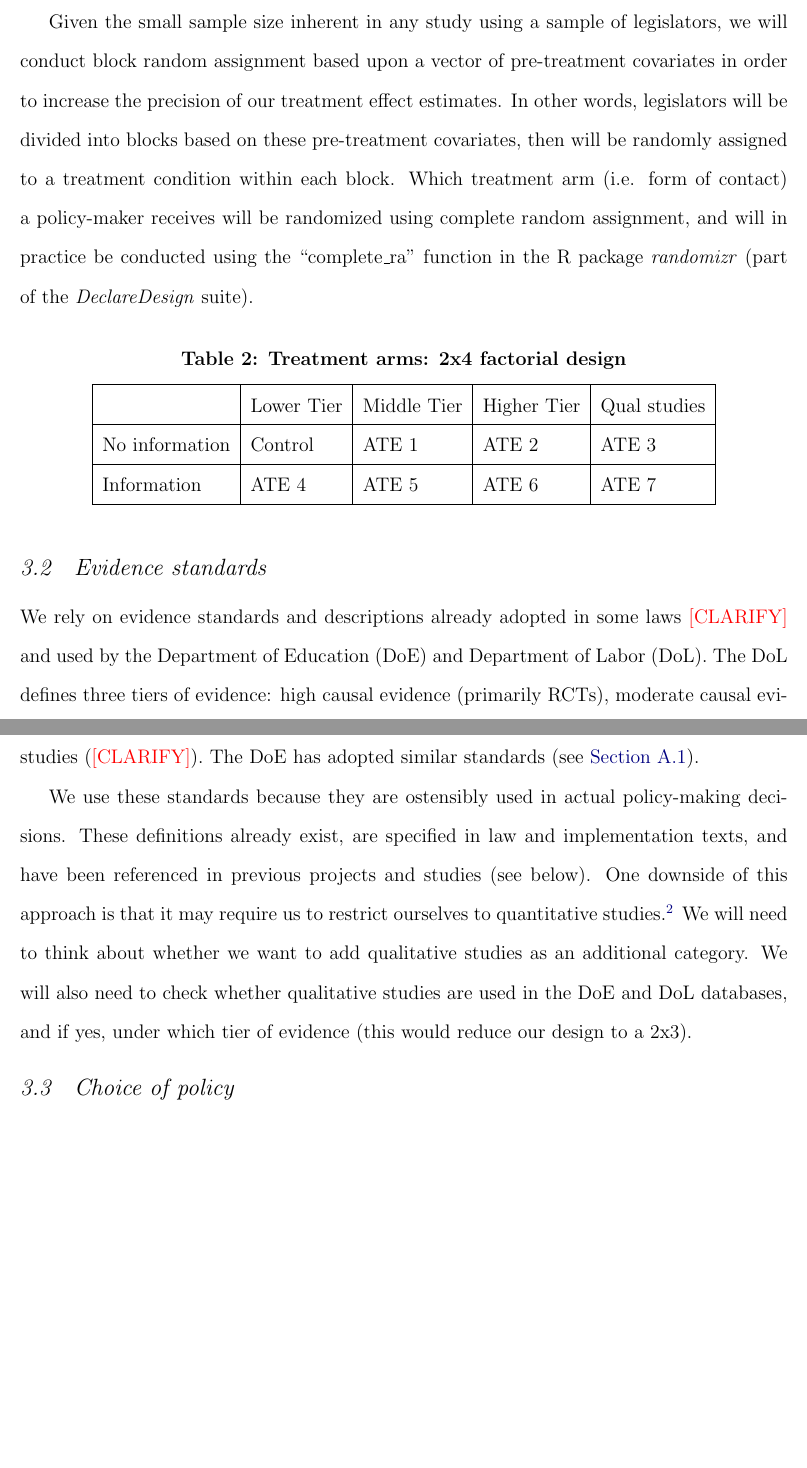
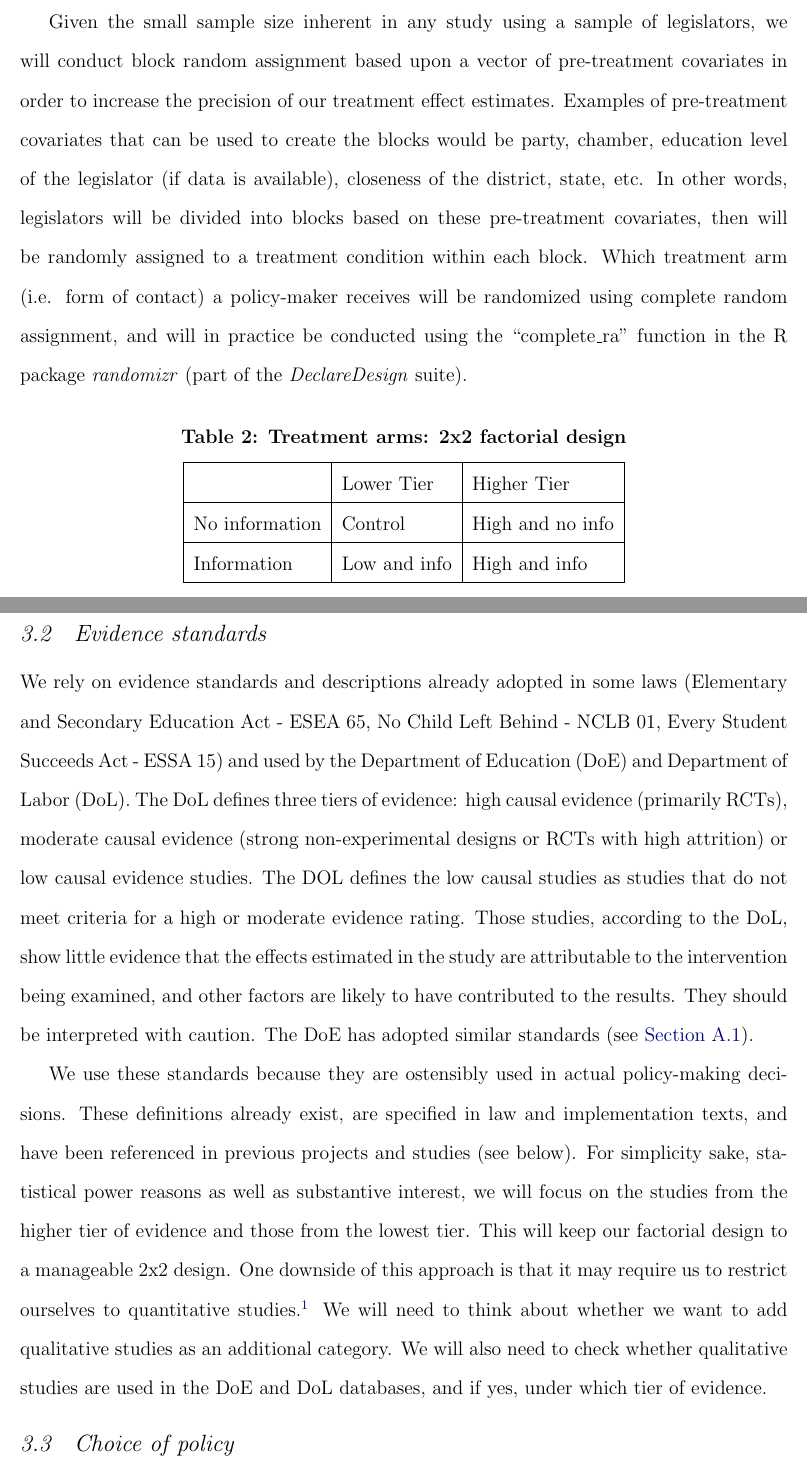
Before and after one commit to tincerti/evidence_policy, a LaTeX paper (doc/evidence_policy.tex): two parts of pages 6 and 7 of 13, joined at a grey line, cut so that both start at the same text, the shorter picture padded with empty space. Compiled offline with pdfLaTeX.

Commit message:
Design changes

```diff
--- a/doc/evidence_policy.tex
+++ b/doc/evidence_policy.tex
@@ -226,24 +226,24 @@ Policy-makers will be contacted and provided with information on findings from a
 
-Given the small sample size inherent in any study using a sample of legislators, we will conduct block random assignment based upon a vector of pre-treatment covariates in order to increase the precision of our treatment effect estimates. In other words, legislators will be divided into blocks based on these pre-treatment covariates, then will be randomly assigned to a treatment condition within each block. Which treatment arm (i.e. form of contact) a policy-maker receives will be randomized using complete random assignment, and will in practice be conducted using the ``complete\_ra'' function in the R package \textit{randomizr} (part of the \textit{DeclareDesign} suite).
+Given the small sample size inherent in any study using a sample of legislators, we will conduct block random assignment based upon a vector of pre-treatment covariates in order to increase the precision of our treatment effect estimates. Examples of pre-treatment covariates that can be used to create the blocks would be party, chamber, education level of the legislator (if data is available), closeness of the district, state, etc. In other words, legislators will be divided into blocks based on these pre-treatment covariates, then will be randomly assigned to a treatment condition within each block. Which treatment arm (i.e. form of contact) a policy-maker receives will be randomized using complete random assignment, and will in practice be conducted using the ``complete\_ra'' function in the R package \textit{randomizr} (part of the \textit{DeclareDesign} suite).
 
 \begin{table}[H]
 \centering
-\caption{Treatment arms: 2x4 factorial design}
+\caption{Treatment arms: 2x2 factorial design}
 \label{tab: arms}
 \bigbreak
 \begin{tabular}{|l|l|l|l|l|}
 \hline
-               & Lower Tier & Middle Tier & Higher Tier & Qual studies      \\ \hline
-No information & Control    & ATE 1        & ATE 2        & ATE 3             \\ \hline
-Information    & ATE 4       & ATE 5        & ATE 6        & ATE 7             \\ \hline
+&Lower Tier & Higher Tier           \\ \hline
+No information & Control    &  High and no info           \\ \hline
+Information    & Low and info       &  High and info              \\ \hline
 \end{tabular}
 \end{table}
 
 \subsection{Evidence standards} \label{sec:Evidence}
 
-We rely on evidence standards and descriptions already adopted in some laws \textcolor{red}{[CLARIFY]} and used by the Department of Education (DoE) and Department of Labor (DoL). The DoL defines three tiers of evidence: high causal evidence (primarily RCTs), moderate causal evidence (strong non-experimental designs or RCTs with high attrition) or low causal evidence studies (\textcolor{red}{[CLARIFY]}). The DoE has adopted similar standards (see \autoref{sec: DoE}).
+We rely on evidence standards and descriptions already adopted in some laws (Elementary and Secondary Education Act - ESEA 65, No Child Left Behind - NCLB 01, Every Student Succeeds Act - ESSA 15) and used by the Department of Education (DoE) and Department of Labor (DoL). The DoL defines three tiers of evidence: high causal evidence (primarily RCTs), moderate causal evidence (strong non-experimental designs or RCTs with high attrition) or low causal evidence studies. The DOL defines the low causal studies as studies that do not meet criteria for a high or moderate evidence rating. Those studies, according to the DoL, show little evidence that the effects estimated in the study are attributable to the intervention being examined, and other factors are likely to have contributed to the results. They should be interpreted with caution. The DoE has adopted similar standards (see \autoref{sec: DoE}).
 
-We use these standards because they are ostensibly used in actual policy-making decisions. These definitions already exist, are specified in law and implementation texts, and have been referenced in previous projects and studies (see below). One downside of this approach is that it may require us to restrict ourselves to quantitative studies.\footnote{We have not yet looked at the databased and associated studies. We doubt it, but it is possible that qualitative studies are already incorporated into the databases and one of the 3 evidence standards} We will need to think about whether we want to add qualitative studies as an additional category. We will also need to check whether qualitative studies are used in the DoE and DoL databases, and if yes, under which tier of evidence (this would reduce our design to a 2x3).
+We use these standards because they are ostensibly used in actual policy-making decisions. These definitions already exist, are specified in law and implementation texts, and have been referenced in previous projects and studies (see below). For simplicity sake, statistical power reasons as well as substantive interest, we will focus on the studies from the higher tier of evidence and those from the lowest tier. This will keep our factorial design to a manageable 2x2 design. One downside of this approach is that it may require us to restrict ourselves to quantitative studies.\footnote{We have not yet looked at the databased and associated studies. We doubt it, but it is possible that qualitative studies are already incorporated into the databases and one of the 3 evidence standards} We will need to think about whether we want to add qualitative studies as an additional category. We will also need to check whether qualitative studies are used in the DoE and DoL databases, and if yes, under which tier of evidence.
 
 \subsection{Choice of policy} \label{sec: Policy}
 
```
Also changed, not shown: doc/evidence_policy.pdf, doc/evidence_policy.tex (8 more changed lines).
